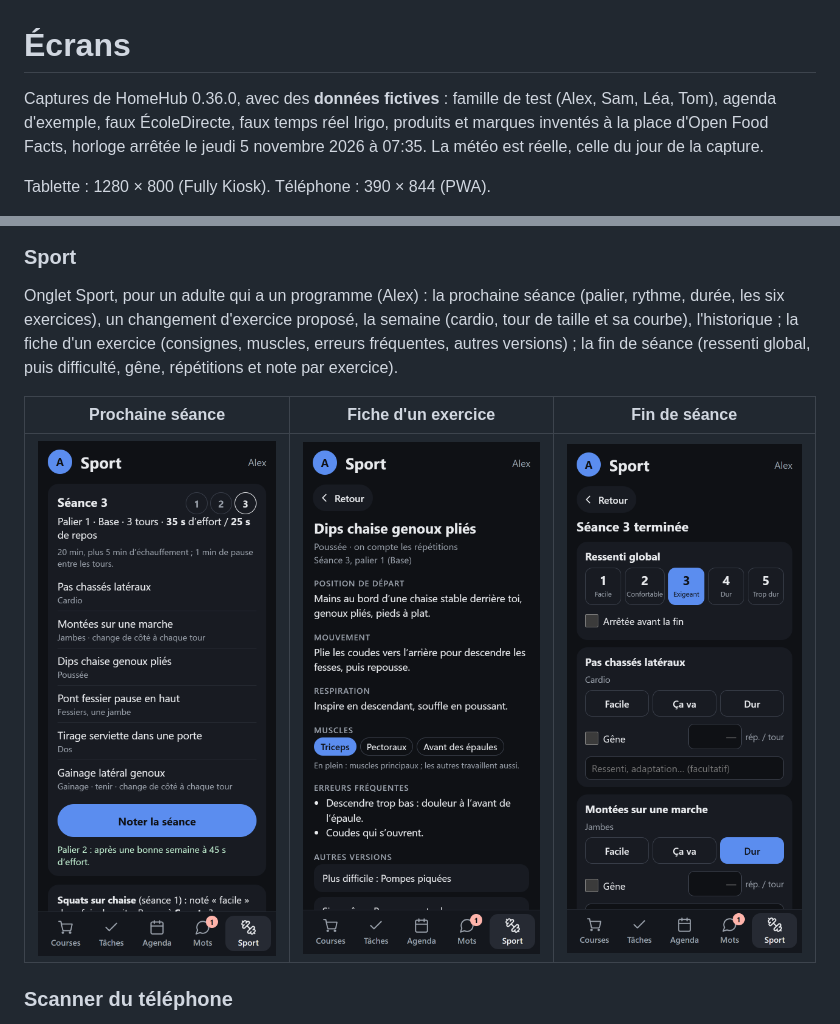
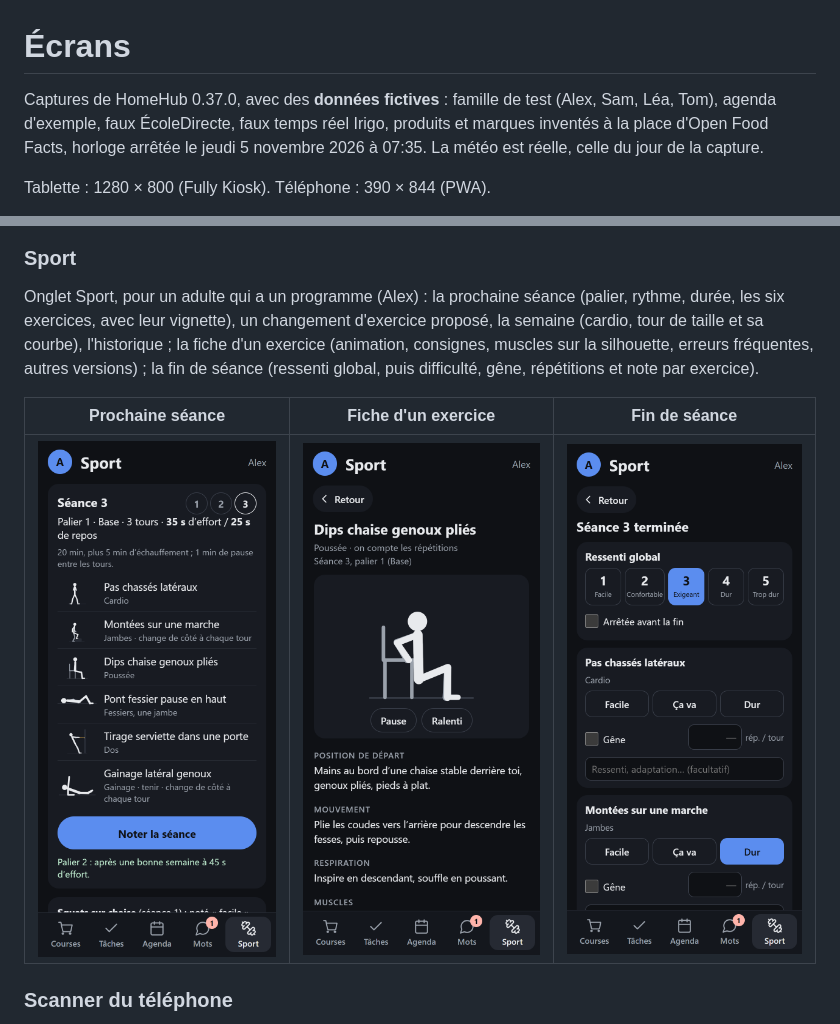
Before and after one commit to DeafLight/homehub, a Markdown page: docs/ecrans.md, 2 parts joined by grey strips. GitHub-like rendering; pictures changed too: docs/images/telephone-sport-exercice.png, docs/images/telephone-sport.png.

```diff
--- a/docs/ecrans.md
+++ b/docs/ecrans.md
@@ -1,6 +1,6 @@
 # Écrans
 
-Captures de HomeHub 0.36.0, avec des **données fictives** : famille de test (Alex, Sam, Léa, Tom), agenda d'exemple,
+Captures de HomeHub 0.37.0, avec des **données fictives** : famille de test (Alex, Sam, Léa, Tom), agenda d'exemple,
 faux ÉcoleDirecte, faux temps réel Irigo, produits et marques inventés à la place d'Open Food Facts, horloge arrêtée le jeudi 5 novembre 2026 à 07:35. La météo est réelle,
 celle du jour de la capture.
 
@@ -110,8 +110,9 @@ contenants en lecture seule.
 ### Sport
 
 Onglet Sport, pour un adulte qui a un programme (Alex) : la prochaine séance (palier, rythme, durée, les six
-exercices), un changement d'exercice proposé, la semaine (cardio, tour de taille et sa courbe), l'historique ;
-la fiche d'un exercice (consignes, muscles, erreurs fréquentes, autres versions) ; la fin de séance (ressenti global,
+exercices, avec leur vignette), un changement d'exercice proposé, la semaine (cardio, tour de taille et sa courbe),
+l'historique ; la fiche d'un exercice (animation, consignes, muscles sur la silhouette, erreurs fréquentes, autres
+versions) ; la fin de séance (ressenti global,
 puis difficulté, gêne, répétitions et note par exercice).
 
 | Prochaine séance | Fiche d'un exercice | Fin de séance |
```
Also changed, not shown: README.md (+4 -2 lines), TODO.md (+2 -2 lines), 8 other files.
